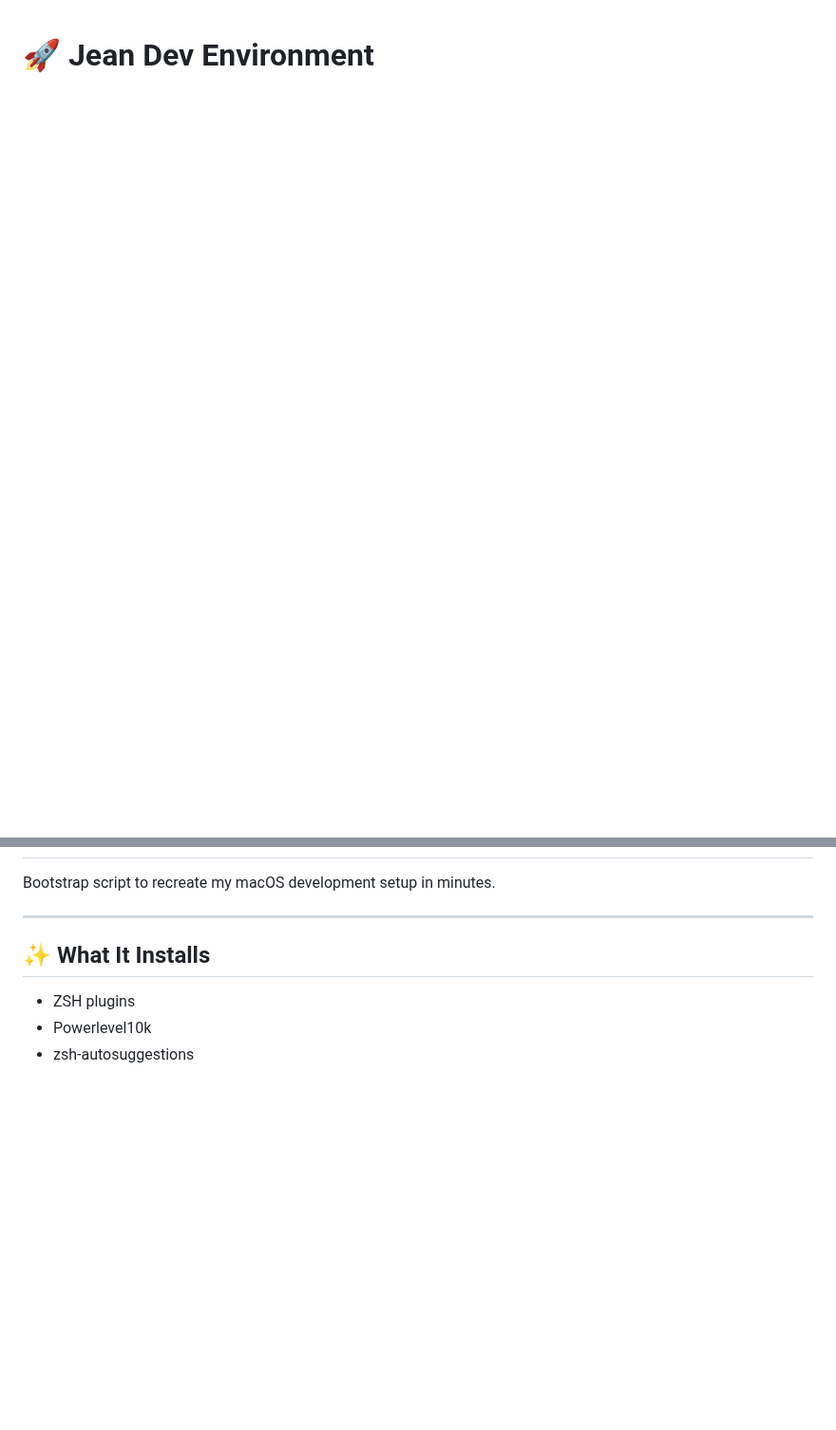
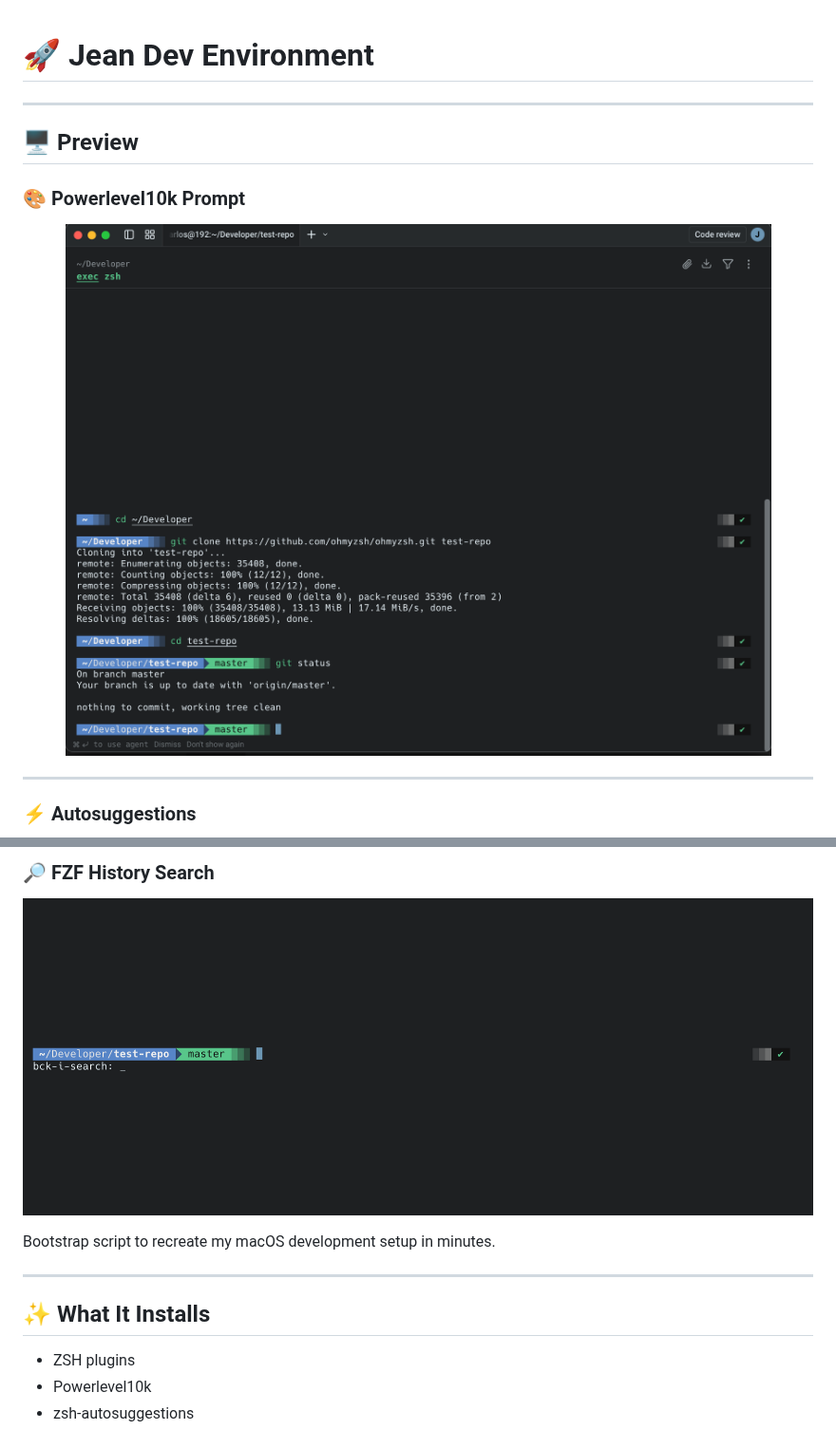
Before and after one commit to jeancarlosaps/jean-dev-environment, a Markdown page: README.md, 2 parts joined by grey strips. Shown at 95% size. Drawn GitHub-style; pictures changed too: assets/fzf-search.png (added), assets/terminal-preview.png (added); blank space fills up the shorter version.

Commit message:
Add screen shots
Add screen shots and update readme.

```diff
--- a/README.md
+++ b/README.md
@@ -1 +1,16 @@
 # 🚀 Jean Dev Environment
+
+---
+
+## 🖥️ Preview
+
+### 🎨 Powerlevel10k Prompt
+
+<p align="center">
+  <img src="assets/terminal-preview.png" width="900"/>
+</p>
+
+---
+
+### ⚡ Autosuggestions
+
@@ -2,3 +31,8 @@
+### 🔎 FZF History Search
+
+<p align="center">
+  <img src="assets/fzf-search.png" width="900"/>
+</p>
 
 Bootstrap script to recreate my macOS development setup in minutes.
 
```
Also changed, not shown: other parts of README.md (+14 -0 lines), assets/autosuggestions.png (added), assets/syntax-highlight.png (added).
